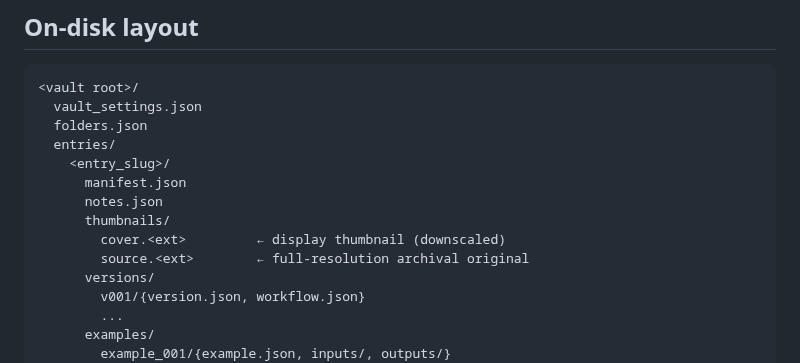
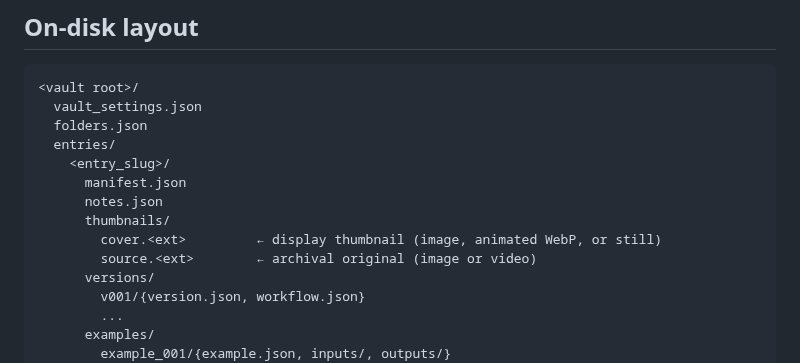
Before and after one commit to avillabon/ComfyUI_Workflow_Vault, a Markdown page: README.md, the part around one of its changes. Rendered like a GitHub page.

```diff
--- a/README.md
+++ b/README.md
@@ -145,8 +174,8 @@ example media already filled in. You can switch to your own folder later from
       manifest.json
       notes.json
       thumbnails/
-        cover.<ext>         ← display thumbnail (downscaled)
-        source.<ext>        ← full-resolution archival original
+        cover.<ext>         ← display thumbnail (image, animated WebP, or still)
+        source.<ext>        ← archival original (image or video)
       versions/
         v001/{version.json, workflow.json}
         ...
```
Also changed, not shown: other parts of README.md (+63 -34 lines), assets/screenshot.png, 16 other files.
